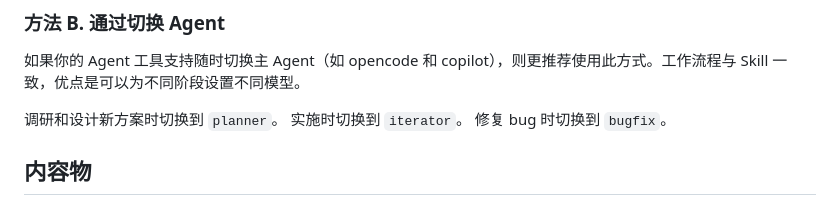
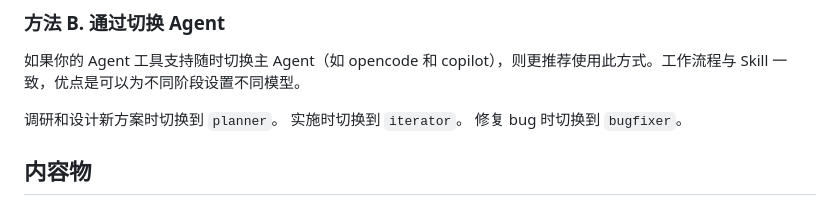
Before and after one commit to john-walks-slow/rabbit-skills, a Markdown page: Readme.md, the part around the change. Rendered like a GitHub page.

Commit message:
更新 Readme.md

```diff
--- a/Readme.md
+++ b/Readme.md
@@ -60,7 +60,7 @@ apm compile -g
 
 调研和设计新方案时切换到 `planner`。
 实施时切换到 `iterator`。
-修复 bug 时切换到 `bugfix`。
+修复 bug 时切换到 `bugfixer`。
 
 ## 内容物
 
```
